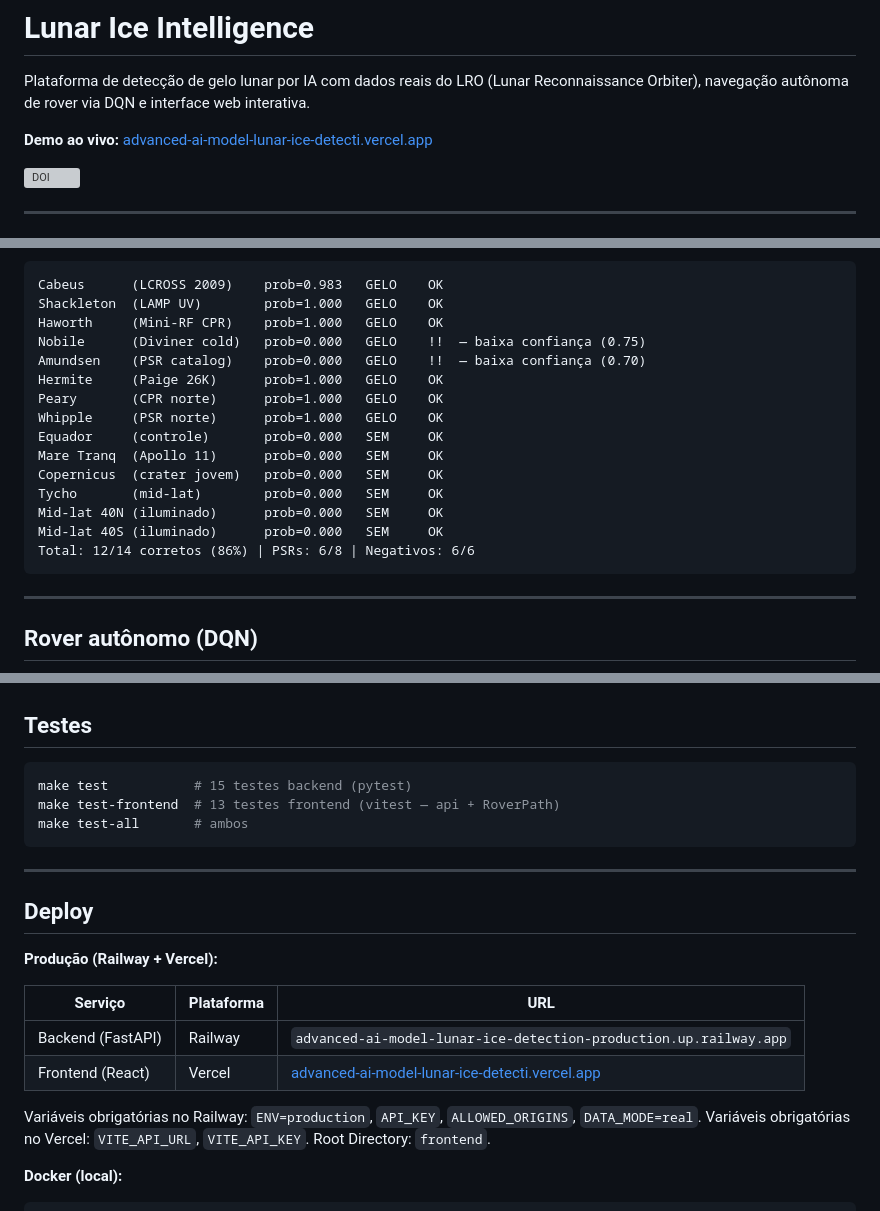
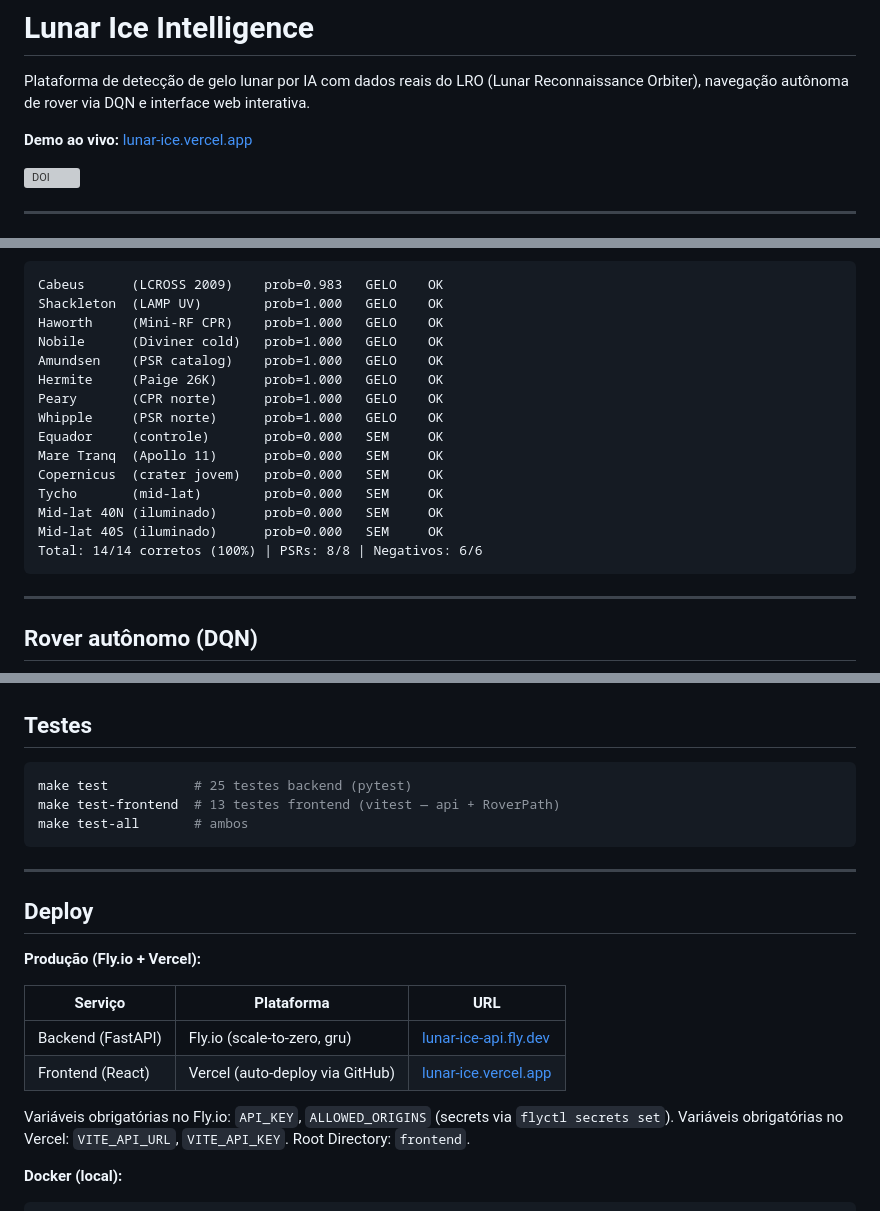
Before and after one commit to YagoYal/Advanced-ai-model-lunar-ice-detection, a Markdown page: README.md, 3 parts joined by grey strips. Rendered like a GitHub page; grey boxes are pictures that could not be loaded.

Commit message:
docs: atualizar README — Fly.io/Vercel, 25 testes, benchmark 14/14
Co-Authored-By: Claude Sonnet 4.6 <noreply@anthropic.com>

````diff
--- a/README.md
+++ b/README.md
@@ -2,7 +2,7 @@
 
 Plataforma de detecção de gelo lunar por IA com dados reais do LRO (Lunar Reconnaissance Orbiter), navegação autônoma de rover via DQN e interface web interativa.
 
-**Demo ao vivo:** [advanced-ai-model-lunar-ice-detecti.vercel.app](https://lunar-ice.vercel.app)
+**Demo ao vivo:** [lunar-ice.vercel.app](https://lunar-ice.vercel.app)
 
 [![DOI](https://zenodo.org/badge/DOI/10.5281/zenodo.20014594.svg)](https://doi.org/10.5281/zenodo.20014594)
 
@@ -178,8 +178,8 @@ Acc      : 0.998
 Cabeus      (LCROSS 2009)    prob=0.983   GELO    OK
 Shackleton  (LAMP UV)        prob=1.000   GELO    OK
 Haworth     (Mini-RF CPR)    prob=1.000   GELO    OK
-Nobile      (Diviner cold)   prob=0.000   GELO    !!  — baixa confiança (0.75)
-Amundsen    (PSR catalog)    prob=0.000   GELO    !!  — baixa confiança (0.70)
+Nobile      (Diviner cold)   prob=1.000   GELO    OK
+Amundsen    (PSR catalog)    prob=1.000   GELO    OK
 Hermite     (Paige 26K)      prob=1.000   GELO    OK
 Peary       (CPR norte)      prob=1.000   GELO    OK
 Whipple     (PSR norte)      prob=1.000   GELO    OK
@@ -189,7 +189,7 @@ Copernicus  (crater jovem)   prob=0.000   SEM     OK
 Tycho       (mid-lat)        prob=0.000   SEM     OK
 Mid-lat 40N (iluminado)      prob=0.000   SEM     OK
 Mid-lat 40S (iluminado)      prob=0.000   SEM     OK
-Total: 12/14 corretos (86%) | PSRs: 6/8 | Negativos: 6/6
+Total: 14/14 corretos (100%) | PSRs: 8/8 | Negativos: 6/6
 ```
 
 ---
@@ -230,7 +230,7 @@ make demo-rl     # roda agente treinado e exibe trajetória
 ## Testes
 
 ```bash
-make test           # 15 testes backend (pytest)
+make test           # 25 testes backend (pytest)
 make test-frontend  # 13 testes frontend (vitest — api + RoverPath)
 make test-all       # ambos
 ```
@@ -239,14 +239,14 @@ make test-all       # ambos
 
 ## Deploy
 
-**Produção (Railway + Vercel):**
+**Produção (Fly.io + Vercel):**
 
 | Serviço | Plataforma | URL |
 |---|---|---|
-| Backend (FastAPI) | Railway | `advanced-ai-model-lunar-ice-detection-production.up.railway.app` |
-| Frontend (React) | Vercel | [advanced-ai-model-lunar-ice-detecti.vercel.app](https://advanced-ai-model-lunar-ice-detecti.vercel.app) |
+| Backend (FastAPI) | Fly.io (scale-to-zero, gru) | [lunar-ice-api.fly.dev](https://lunar-ice-api.fly.dev) |
+| Frontend (React) | Vercel (auto-deploy via GitHub) | [lunar-ice.vercel.app](https://lunar-ice.vercel.app) |
 
-Variáveis obrigatórias no Railway: `ENV=production`, `API_KEY`, `ALLOWED_ORIGINS`, `DATA_MODE=real`.
+Variáveis obrigatórias no Fly.io: `API_KEY`, `ALLOWED_ORIGINS` (secrets via `flyctl secrets set`).
 Variáveis obrigatórias no Vercel: `VITE_API_URL`, `VITE_API_KEY`. Root Directory: `frontend`.
 
 **Docker (local):**
````
